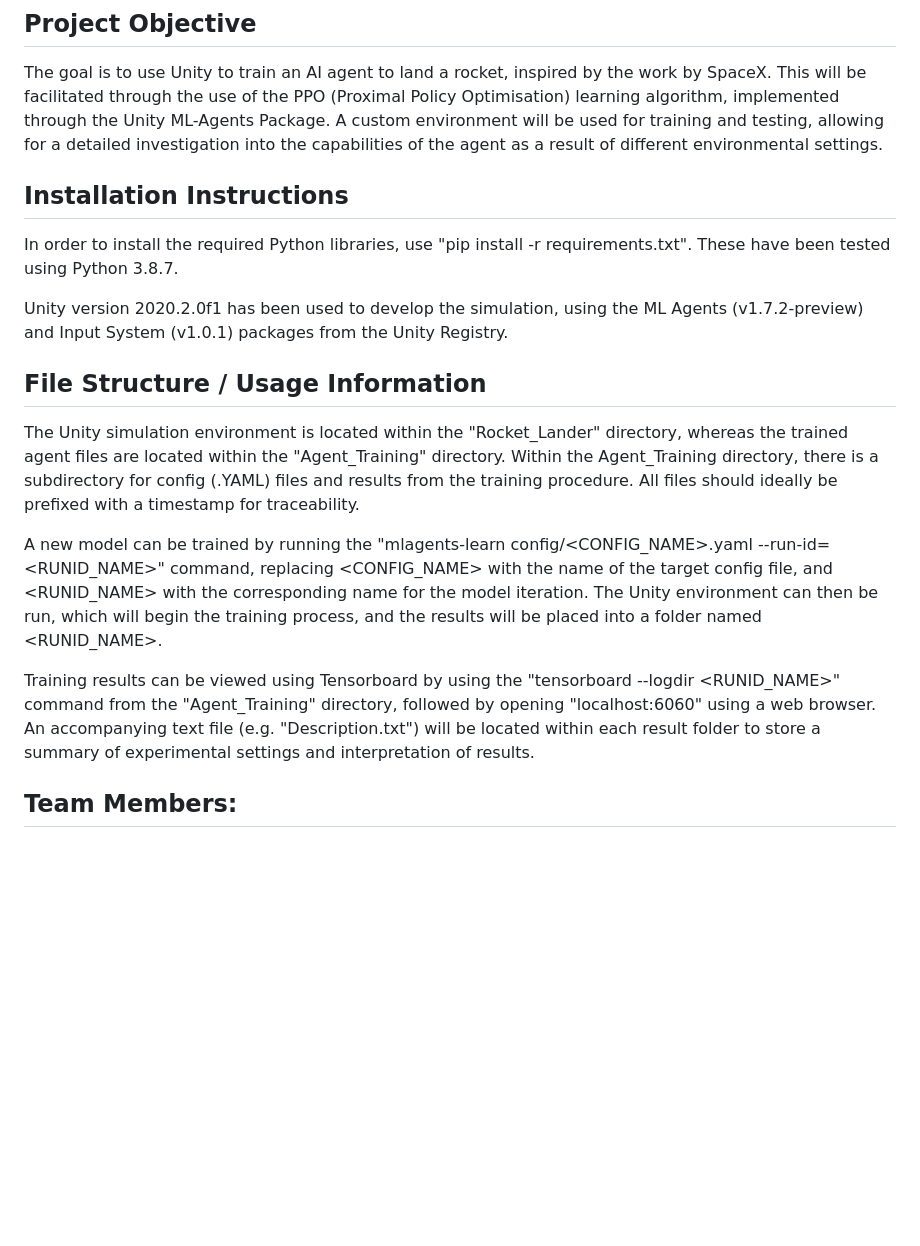
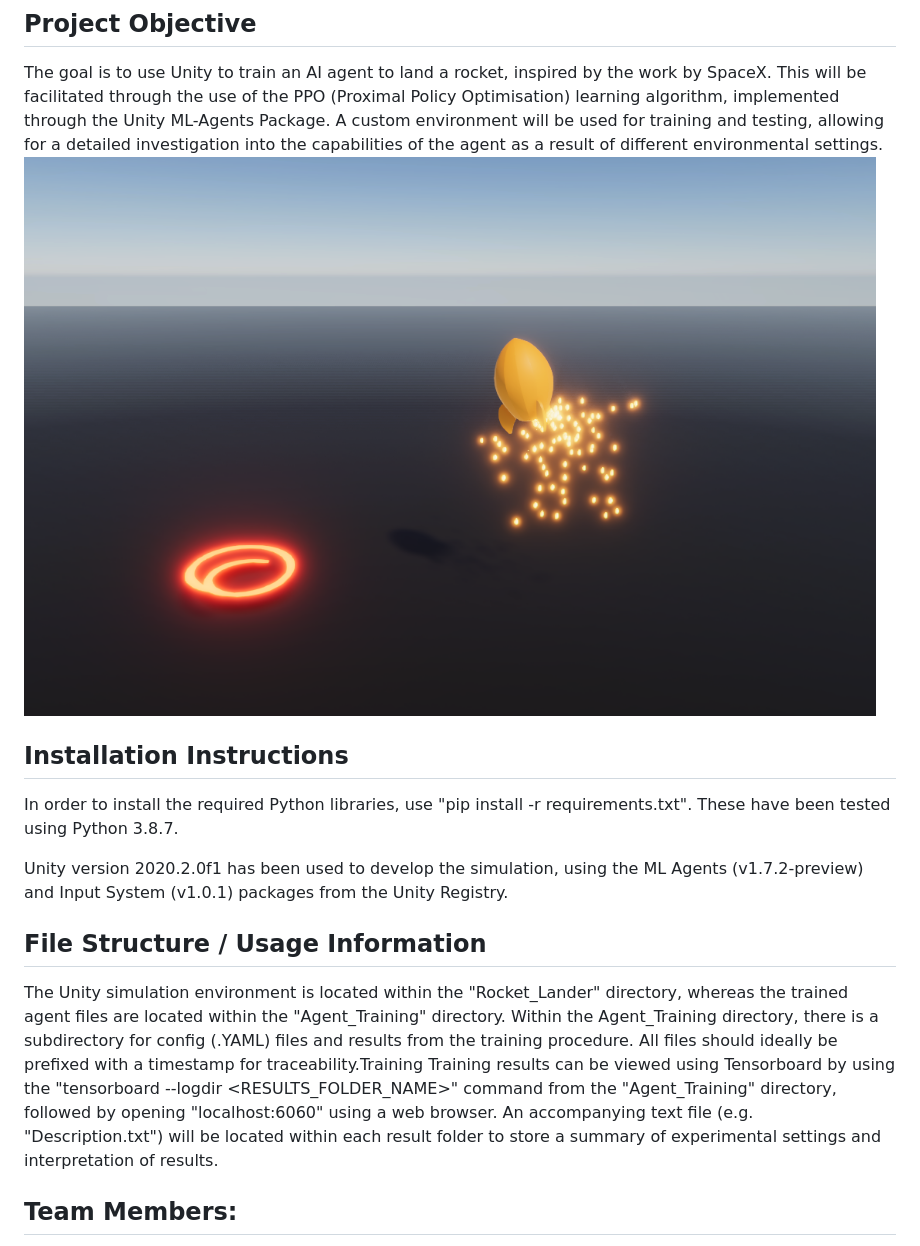
Before and after one commit to EMAT31530/ai-group-project-the-meme-team, a Markdown page: README.md, the part around the change. Rendered like a GitHub page; pictures changed too: Rocket_Lander_Github_Image.png (added); blank space fills up the shorter version.

Commit message:
Updated README.md
Added descriptive image to README.md, and made minor tweaks to HDRP config

```diff
--- a/README.md
+++ b/README.md
@@ -4,6 +4,7 @@ This is the repository for the Rocket Lander project, as part of EMAT31530 Intro
 
 ## Project Objective
 The goal is to use Unity to train an AI agent to land a rocket, inspired by the work by SpaceX. This will be facilitated through the use of the PPO (Proximal Policy Optimisation) learning algorithm, implemented through the Unity ML-Agents Package. A custom environment will be used for training and testing, allowing for a detailed investigation into the capabilities of the agent as a result of different environmental settings.
+![Rocket_Lander_Image](Rocket_Lander_Github_Image.png)
 
 ## Installation Instructions
 In order to install the required Python libraries, use "pip install -r requirements.txt". These have been tested using Python 3.8.7.
@@ -11,11 +12,8 @@ In order to install the required Python libraries, use "pip install -r requireme
 Unity version 2020.2.0f1 has been used to develop the simulation, using the ML Agents (v1.7.2-preview) and Input System (v1.0.1) packages from the Unity Registry.
 
 ## File Structure / Usage Information
-The Unity simulation environment is located within the "Rocket_Lander" directory, whereas the trained agent files are located within the "Agent_Training" directory. Within the Agent_Training directory, there is a subdirectory for config (.YAML) files and results from the training procedure. All files should ideally be prefixed with a timestamp for traceability.
-
-A new model can be trained by running the "mlagents-learn config/<CONFIG_NAME>.yaml --run-id=<RUNID_NAME>" command, replacing <CONFIG_NAME> with the name of the target config file, and <RUNID_NAME> with the corresponding name for the model iteration. The Unity environment can then be run, which will begin the training process, and the results will be placed into a folder named <RUNID_NAME>.
-
-Training results can be viewed using Tensorboard by using the "tensorboard --logdir <RUNID_NAME>" command from the "Agent_Training" directory, followed by opening "localhost:6060" using a web browser. An accompanying text file (e.g. "Description.txt") will be located within each result folder to store a summary of experimental settings and interpretation of results.
+The Unity simulation environment is located within the "Rocket_Lander" directory, whereas the trained agent files are located within the "Agent_Training" directory. Within the Agent_Training directory, there is a subdirectory for config (.YAML) files and results from the training procedure. All files should ideally be prefixed with a timestamp for traceability.Training
+Training results can be viewed using Tensorboard by using the "tensorboard --logdir <RESULTS_FOLDER_NAME>" command from the "Agent_Training" directory, followed by opening "localhost:6060" using a web browser. An accompanying text file (e.g. "Description.txt") will be located within each result folder to store a summary of experimental settings and interpretation of results.
 
 ## Team Members:
 Dan Rodrigues
```
Also changed, not shown: 5 other files.
